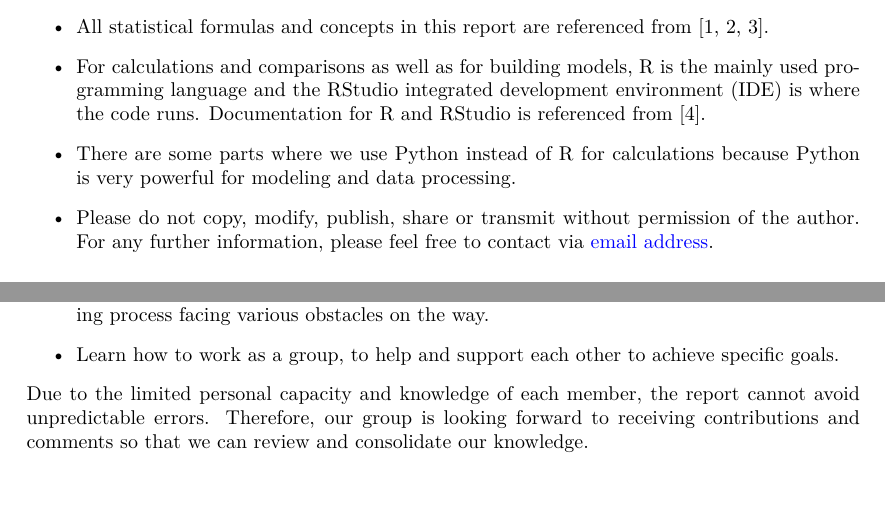
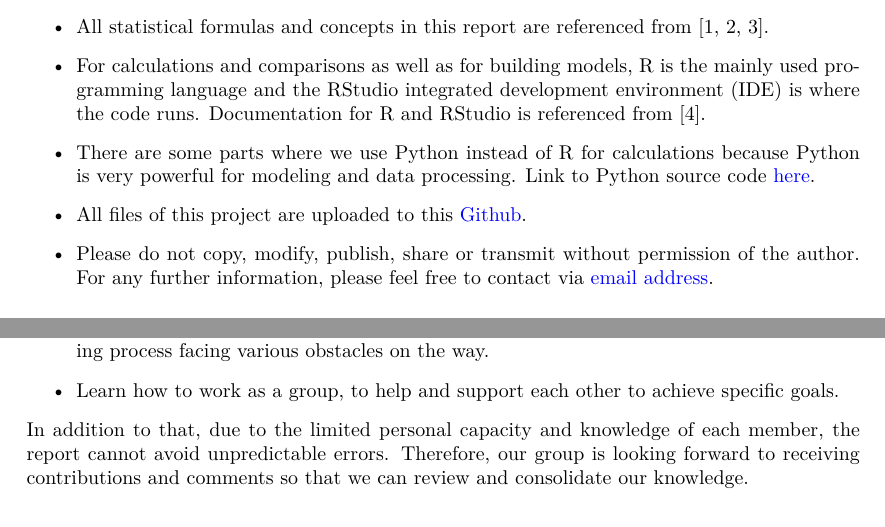
Before and after one commit to CSEK19/hcmut-mt2013-prob-stat, a LaTeX paper (report/Latex/main.tex): two parts of pages 4 and 70 of 71, joined at a grey line, cut so that both start at the same text. Compiled offline with pdfLaTeX.

Commit message:
Update report

```diff
--- a/report/Latex/main.tex
+++ b/report/Latex/main.tex
@@ -201,7 +201,8 @@ Here are a few notes about this report:
     \item Written and completed in semester HK211. For education purpose only.
     \item All statistical formulas and concepts in this report are referenced from \cite{bib1, bib2, bib3}.
     \item For calculations and comparisons as well as for building models, R is the mainly used programming language and the RStudio integrated development environment (IDE) is where the code runs. Documentation for R and RStudio is referenced from \cite{bib12}.
-    \item There are some parts where we use Python instead of R for calculations because Python is very powerful for modeling and data processing.
+    \item There are some parts where we use Python instead of R for calculations because Python is very powerful for modeling and data processing. Link to Python source code \href{https://colab.research.google.com/drive/1ixVXEsUy2YtcCrayuPR6mmMf80pT92nh?usp=sharing}{here}.
+    \item All files of this project are uploaded to this \href{https://github.com/CSEK19/prob-stat}{Github}.
     \item Please do not copy, modify, publish, share or transmit without permission of the author. For any further information, please feel free to contact via \href{mailto:phat.tran.k19@hcmut.edu.vn}{email address}.
 \end{itemize}
 
@@ -2239,7 +2240,7 @@ Through working on this project and writing this report, we have achieved:
     \item Learn how to research new knowledge, applying them and implementing the problem solving process facing various obstacles on the way.
     \item Learn how to work as a group, to help and support each other to achieve specific goals.
 \end{itemize}
-Due to the limited personal capacity and knowledge of each member, the report cannot avoid unpredictable errors. Therefore, our group is looking forward to receiving contributions and comments so that we can review and consolidate our knowledge.
+In addition to that, due to the limited personal capacity and knowledge of each member, the report cannot avoid unpredictable errors. Therefore, our group is looking forward to receiving contributions and comments so that we can review and consolidate our knowledge.
 %%%%%%%%%%%%%%%%%%%%%%%%%%%%%%%%%%%%%%%%%%%%%%%%%%%%%%%%%%%%%%%%%%
 \section{References}
 \begin{thebibliography}{9}
```
Also changed, not shown: report/Latex/main.tex (6 more changed lines), 3 other files.
